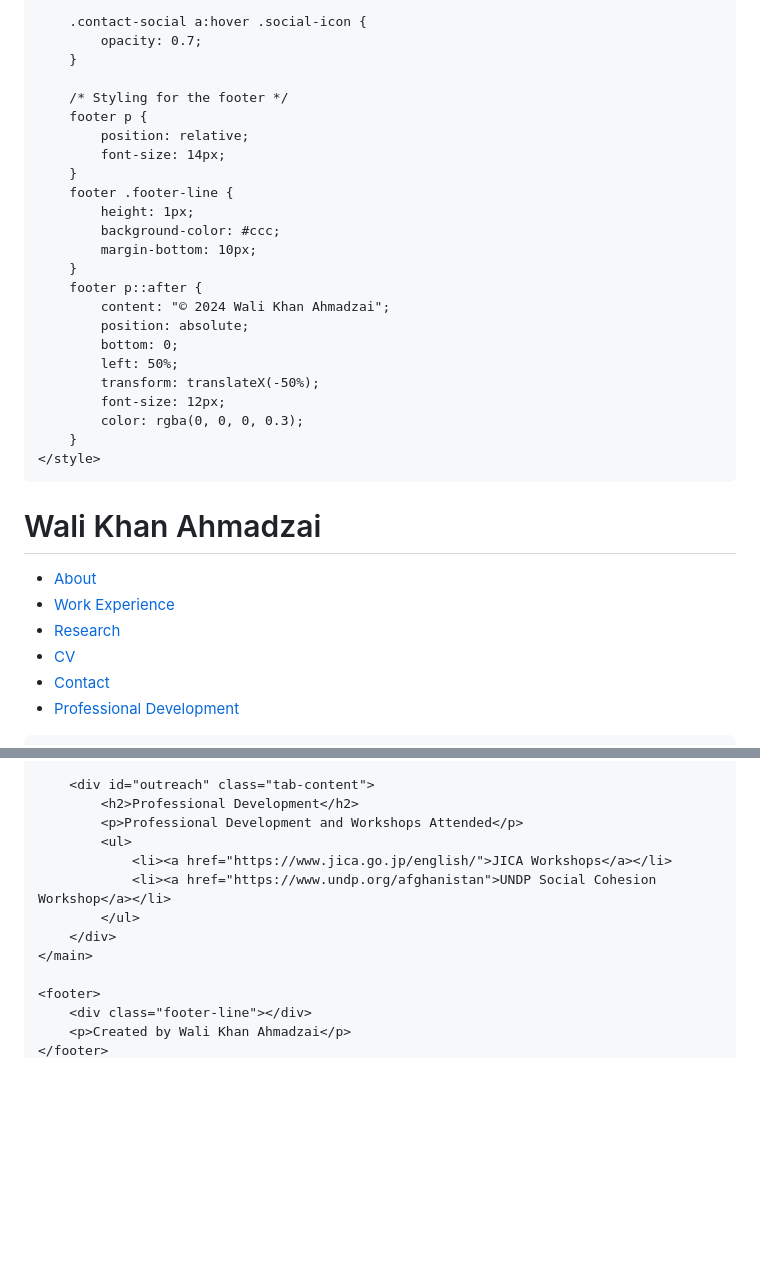
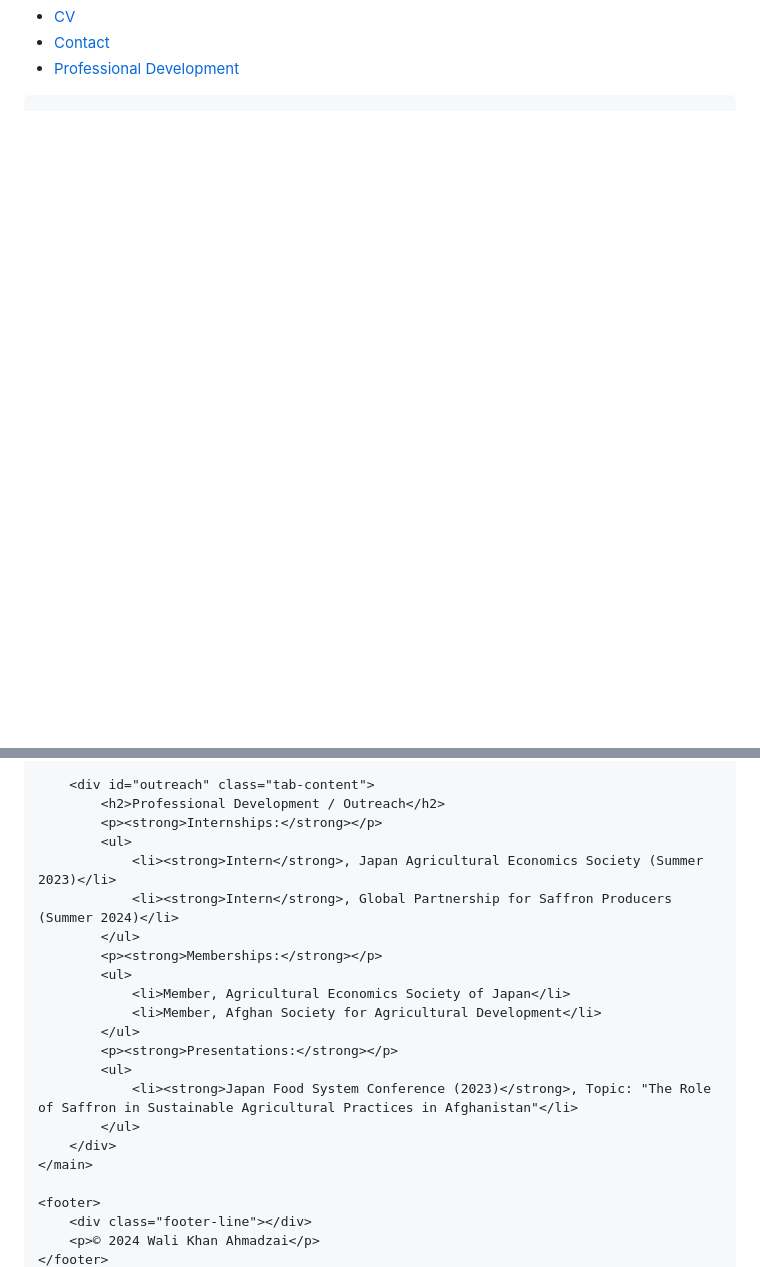
Before and after one commit to WK-Ahmadzai/WK-Ahmadzai.github.io, a Markdown page: README.md, 2 parts joined by grey strips. Rendered like a GitHub page; blank space fills up the shorter version.

```diff
--- a/README.md
+++ b/README.md
@@ -9,50 +9,6 @@
     <meta name="viewport" content="width=device-width, initial-scale=1.0">
     <title>Wali Khan Ahmadzai's Portfolio</title>
     <link rel="stylesheet" href="style.css">
-    <style>
-        /* Add some basic styles for the contact section and icons */
-        .contact-social {
-            display: flex;
-            gap: 15px;
-            justify-content: center;
-        }
-        .social-icon {
-            width: 40px;
-            height: 40px;
-            display: block;
-            background-size: cover;
-            transition: opacity 0.3s;
-        }
-        .facebook { background-image: url('facebook-icon.png'); }
-        .twitter { background-image: url('x-icon.png'); }
-        .instagram { background-image: url('instagram-icon.png'); }
-        .linkedin { background-image: url('linkedin-icon.png'); }
-        .google-scholar { background-image: url('google-scholar-icon.png'); }
-
-        .contact-social a:hover .social-icon {
-            opacity: 0.7;
-        }
-
-        /* Styling for the footer */
-        footer p {
-            position: relative;
-            font-size: 14px;
-        }
-        footer .footer-line {
-            height: 1px;
-            background-color: #ccc;
-            margin-bottom: 10px;
-        }
-        footer p::after {
-            content: "© 2024 Wali Khan Ahmadzai";
-            position: absolute;
-            bottom: 0;
-            left: 50%;
-            transform: translateX(-50%);
-            font-size: 12px;
-            color: rgba(0, 0, 0, 0.3);
-        }
-    </style>
 </head>
 <body>
     <header>
@@ -142,16 +108,25 @@
         </div>
 
         <div id="outreach" class="tab-content">
-            <h2>Professional Development</h2>
-            <p>Professional Development and Workshops Attended</p>
+            <h2>Professional Development / Outreach</h2>
+            <p><strong>Internships:</strong></p>
             <ul>
-                <li><a href="https://www.jica.go.jp/english/">JICA Workshops</a></li>
-                <li><a href="https://www.undp.org/afghanistan">UNDP Social Cohesion Workshop</a></li>
+                <li><strong>Intern</strong>, Japan Agricultural Economics Society (Summer 2023)</li>
+                <li><strong>Intern</strong>, Global Partnership for Saffron Producers (Summer 2024)</li>
+            </ul>
+            <p><strong>Memberships:</strong></p>
+            <ul>
+                <li>Member, Agricultural Economics Society of Japan</li>
+                <li>Member, Afghan Society for Agricultural Development</li>
+            </ul>
+            <p><strong>Presentations:</strong></p>
+            <ul>
+                <li><strong>Japan Food System Conference (2023)</strong>, Topic: "The Role of Saffron in Sustainable Agricultural Practices in Afghanistan"</li>
             </ul>
         </div>
     </main>
 
     <footer>
         <div class="footer-line"></div>
-        <p>Created by Wali Khan Ahmadzai</p>
+        <p>© 2024 Wali Khan Ahmadzai</p>
     </footer>
```
Also changed, not shown: other parts of README.md (+18 -6 lines).
